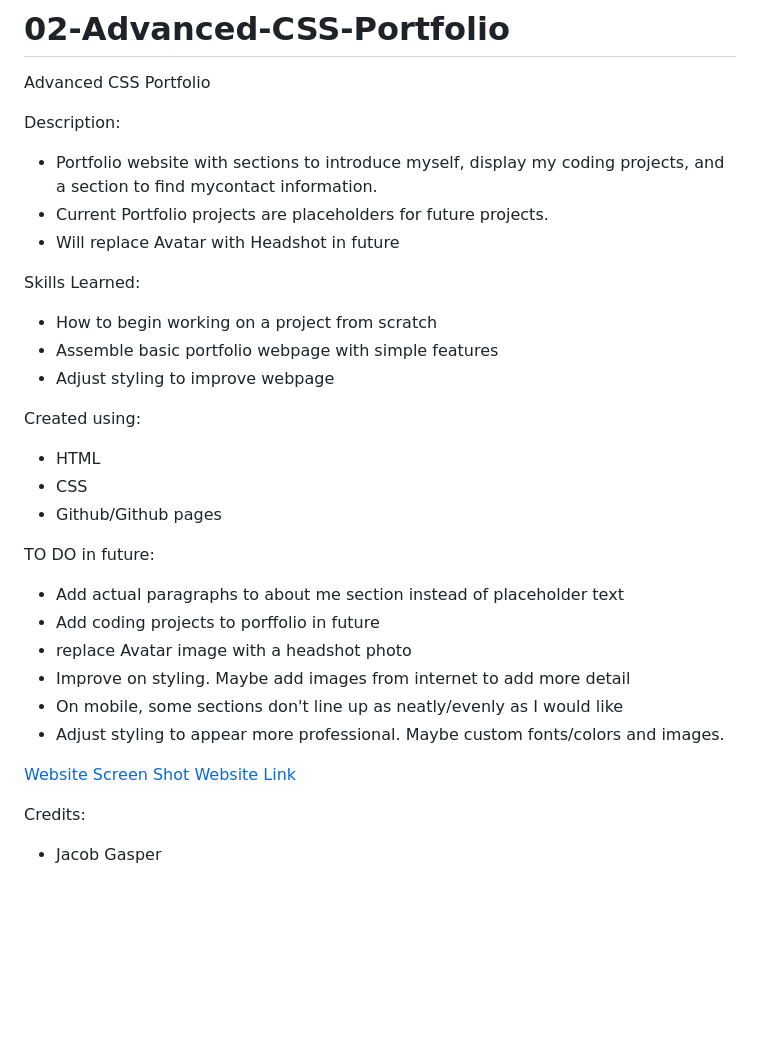
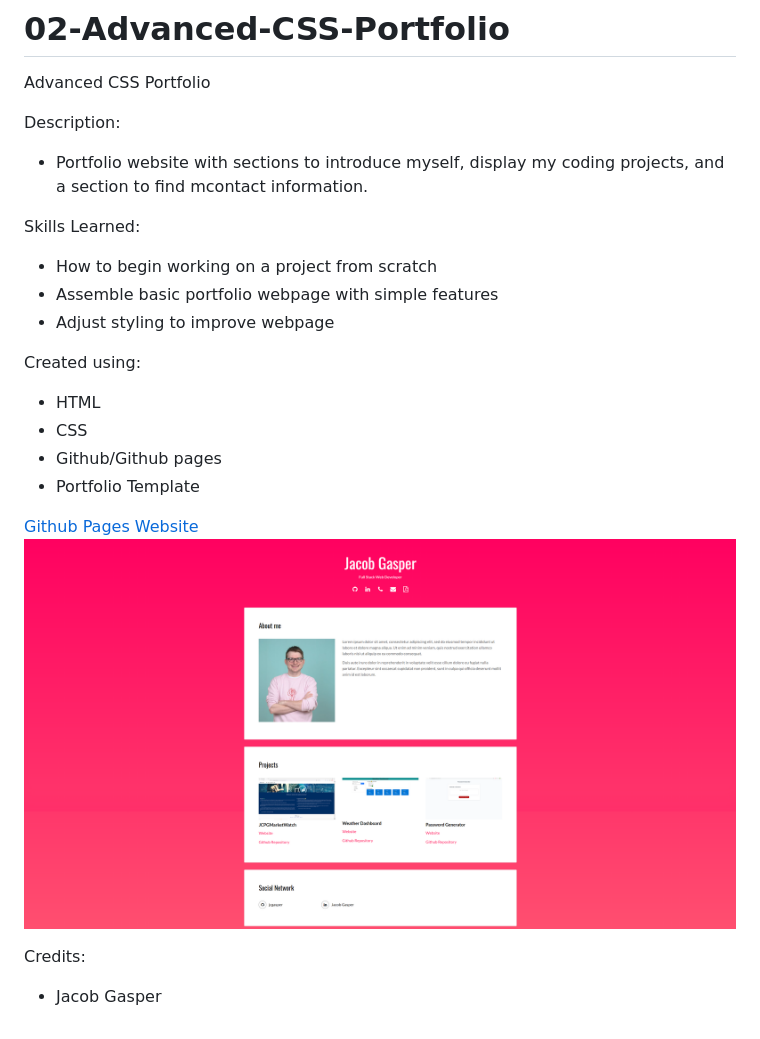
Before and after one commit to jcgasper/02-Advanced-CSS-Portfolio, a Markdown page: README.md, the part around the change. Drawn GitHub-style; pictures changed too: assets/images/portfolioscreenshot.png (added); blank space fills up the shorter version.

```diff
--- a/README.md
+++ b/README.md
@@ -3,9 +3,9 @@
 Advanced CSS Portfolio
 
 Description:
- - Portfolio website with sections to introduce myself, display my coding projects, and a section to find mycontact information.
- - Current Portfolio projects are placeholders for future projects.
- -  Will replace Avatar with Headshot in future
+ - Portfolio website with sections to introduce myself, display my coding projects, and a section to find mcontact information.
+
+
 
 
 Skills Learned:
@@ -17,18 +17,13 @@ Created using:
   - HTML
   - CSS
   - Github/Github pages
-
-TO DO in future:
-- Add actual paragraphs to about me section instead of placeholder text
-- Add coding projects to porffolio in future
-- replace Avatar image with a headshot photo
-- Improve on styling. Maybe add images from internet to add more detail
-- On mobile, some sections don't line up as neatly/evenly as I would like
-- Adjust styling to appear more professional. Maybe custom fonts/colors and images.
+  - Portfolio Template
 
 
- [Website Screen Shot](images\websitepic.jpg)
- [Website Link](https://jcgasper.github.io/02-Advanced-CSS-Portfolio/index.html)
+
+
+ [Github Pages Website](https://jcgasper.github.io/02-Advanced-CSS-Portfolio/index.html "Github Pages Website")
+  ![Screenshot](assets/images/portfolioscreenshot.png "Screenshot")
 
 Credits:
  - Jacob Gasper
```
